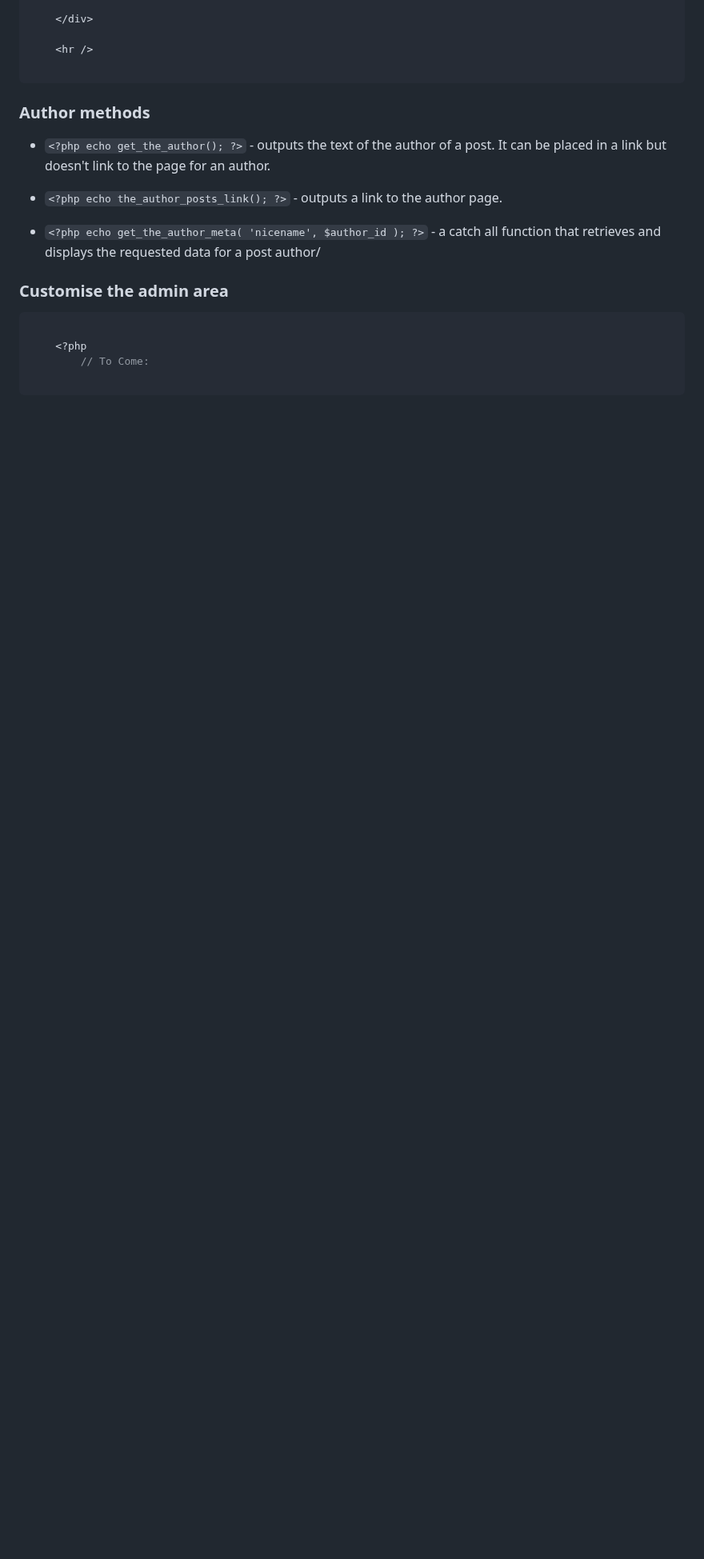
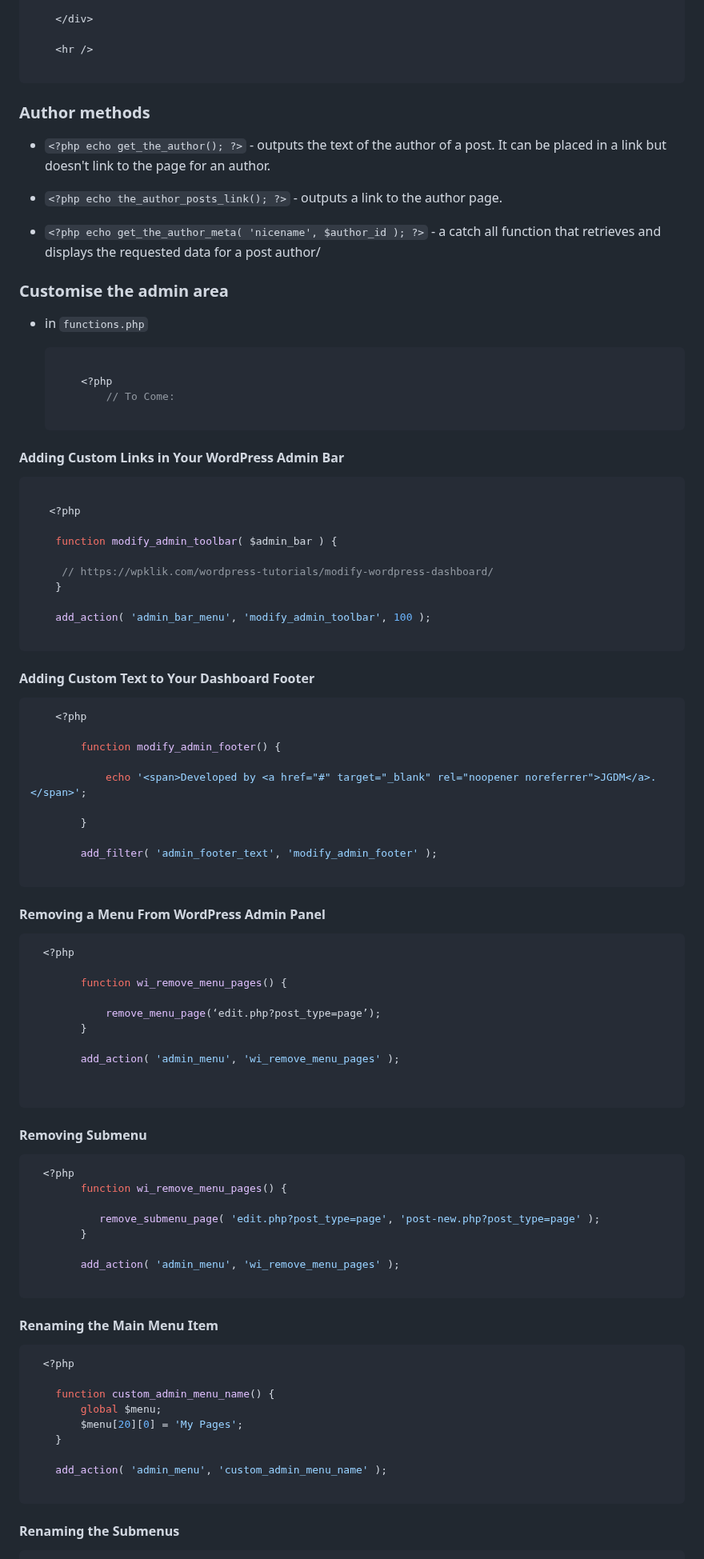
Before and after one commit to jg-digital-media/jgdm_wordpress_theme, a Markdown page: readme.md, the part around one of its changes. Shown at 80% size. Drawn GitHub-style; blank space fills up the shorter version.

````diff
--- a/readme.md
+++ b/readme.md
@@ -899,12 +898,89 @@ Make sure to include support for dynamic menus for navigation and widgets in you
 + ``` <?php echo get_the_author_meta( 'nicename', $author_id ); ?> ``` - a catch all function that retrieves and displays the requested data for a post author/
 
 
+### Customise the admin area
 
-### Customise the admin area
+  + in `functions.php`
+
+    ```php
+
+        <?php
+            // To Come:
+
+    ```
+
+#### Adding Custom Links in Your WordPress Admin Bar
 
 ```php
 
-    <?php
-        // To Come:
+   <?php
+
+    function modify_admin_toolbar( $admin_bar ) {
+
+     // https://wpklik.com/wordpress-tutorials/modify-wordpress-dashboard/
+    }
+
+    add_action( 'admin_bar_menu', 'modify_admin_toolbar', 100 );
 
 ```
+
+#### Adding Custom Text to Your Dashboard Footer
+
+```php
+    <?php
+
+        function modify_admin_footer() {
+
+            echo '<span>Developed by <a href="#" target="_blank" rel="noopener noreferrer">JGDM</a>.</span>';
+
+        }
+
+        add_filter( 'admin_footer_text', 'modify_admin_footer' );
+
+```
+
+
+#### Removing a Menu From WordPress Admin Panel
+
+```php
+  <?php
+
+        function wi_remove_menu_pages() {
+
+            remove_menu_page(‘edit.php?post_type=page’);
+        }
+
+        add_action( 'admin_menu', 'wi_remove_menu_pages' );
+
+
+```
+
+#### Removing Submenu
+
+```php
+  <?php
+        function wi_remove_menu_pages() {
+
+	       remove_submenu_page( 'edit.php?post_type=page', 'post-new.php?post_type=page' );
+        }
+
+        add_action( 'admin_menu', 'wi_remove_menu_pages' );
+
+```
+
+#### Renaming the Main Menu Item
+
+```php
+  <?php
+
+    function custom_admin_menu_name() {
+        global $menu;
+        $menu[20][0] = 'My Pages';
+    }
+
+    add_action( 'admin_menu', 'custom_admin_menu_name' );
+
+```
+
+#### Renaming the Submenus
+
````
Also changed, not shown: other parts of readme.md (+117 -7 lines).
